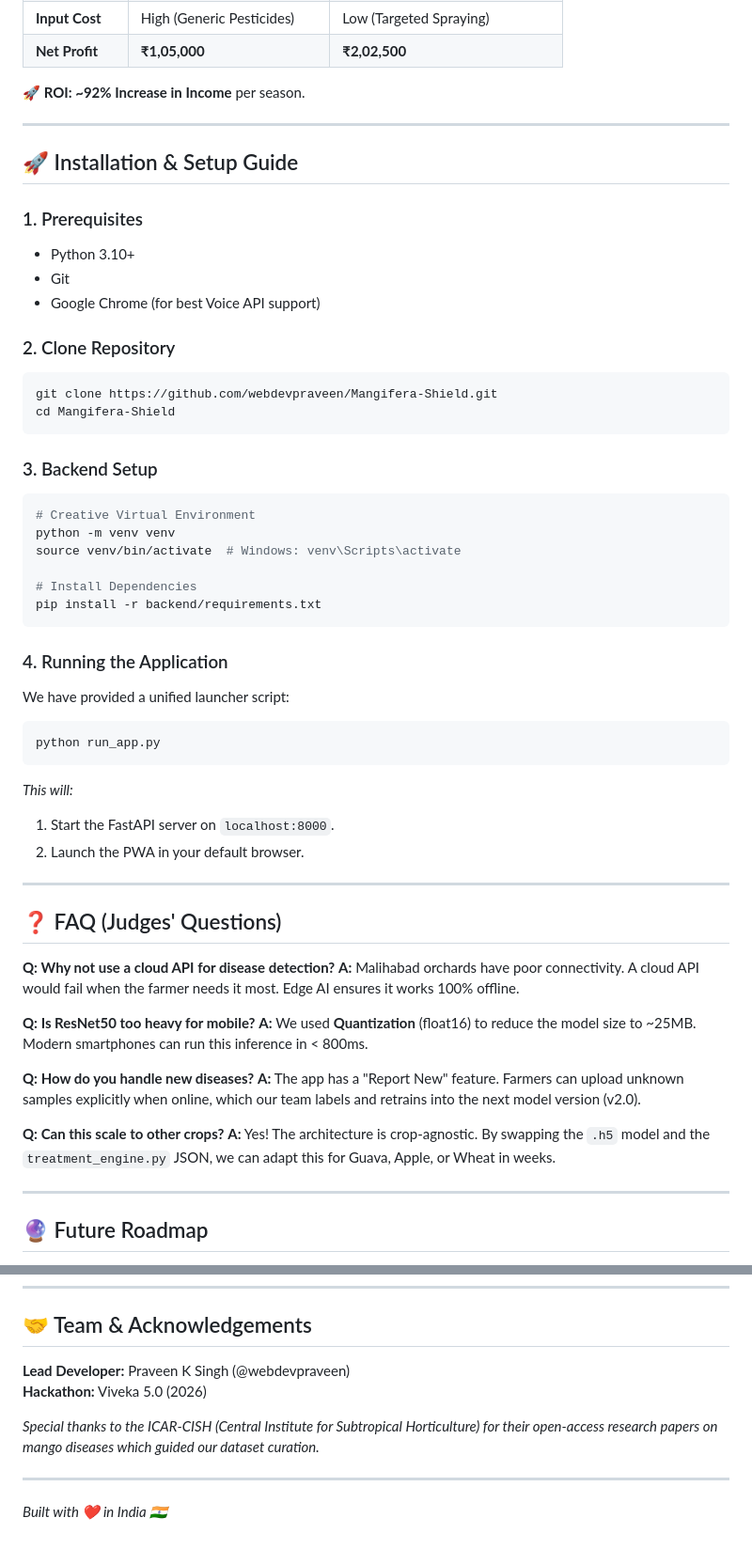
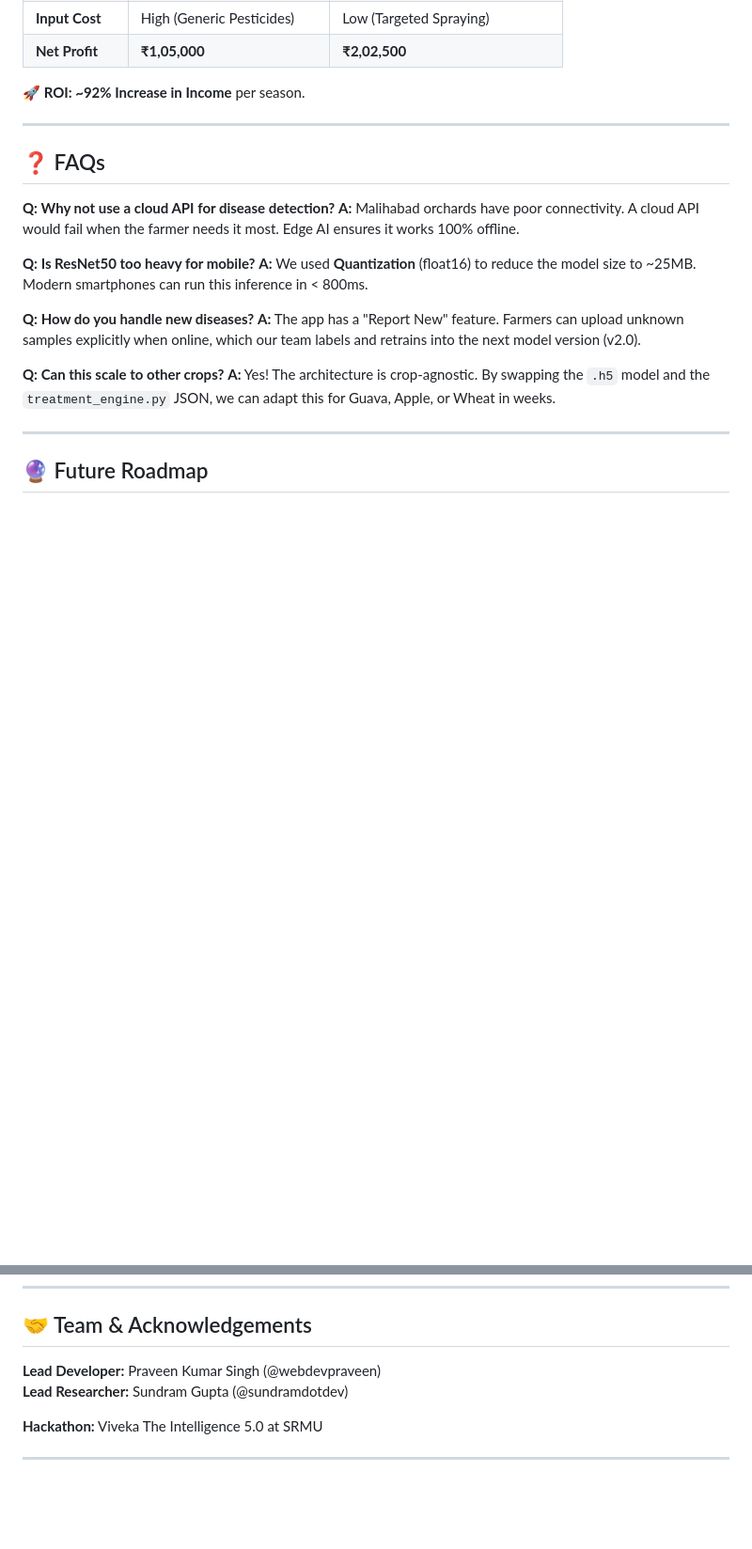
Before and after one commit to webdevpraveen/Mangifera-Shield, a Markdown page: README.md, 2 parts joined by grey strips. Shown at 94% size. Drawn GitHub-style; blank space fills up the shorter version.

````diff
--- a/README.md
+++ b/README.md
@@ -184,41 +184,8 @@ Our implementation is based on the following peer-reviewed research papers and d
 
 ---
 
-## 🚀 Installation & Setup Guide
 
-### 1. Prerequisites
-- Python 3.10+
-- Git
-- Google Chrome (for best Voice API support)
-
-### 2. Clone Repository
-```bash
-git clone https://github.com/webdevpraveen/Mangifera-Shield.git
-cd Mangifera-Shield
-```
-
-### 3. Backend Setup
-```bash
-# Creative Virtual Environment
-python -m venv venv
-source venv/bin/activate  # Windows: venv\Scripts\activate
-
-# Install Dependencies
-pip install -r backend/requirements.txt
-```
-
-### 4. Running the Application
-We have provided a unified launcher script:
-```bash
-python run_app.py
-```
-*This will:*
-1.  Start the FastAPI server on `localhost:8000`.
-2.  Launch the PWA in your default browser.
-
----
-
-## ❓ FAQ (Judges' Questions)
+## ❓ FAQs
 
 **Q: Why not use a cloud API for disease detection?**
 **A:** Malihabad orchards have poor connectivity. A cloud API would fail when the farmer needs it most. Edge AI ensures it works 100% offline.
@@ -244,10 +211,10 @@ python run_app.py
 
 ## 🤝 Team & Acknowledgements
 
-**Lead Developer:** Praveen K Singh (@webdevpraveen)
-**Hackathon:** Viveka 5.0 (2026)
+**Lead Developer:** Praveen Kumar Singh (@webdevpraveen)
+**Lead Researcher:** Sundram Gupta (@sundramdotdev)
 
-*Special thanks to the ICAR-CISH (Central Institute for Subtropical Horticulture) for their open-access research papers on mango diseases which guided our dataset curation.*
+**Hackathon:** Viveka The Intelligence 5.0 at SRMU
+
 
 ---
-*Built with ❤️ in India 🇮🇳*
````
